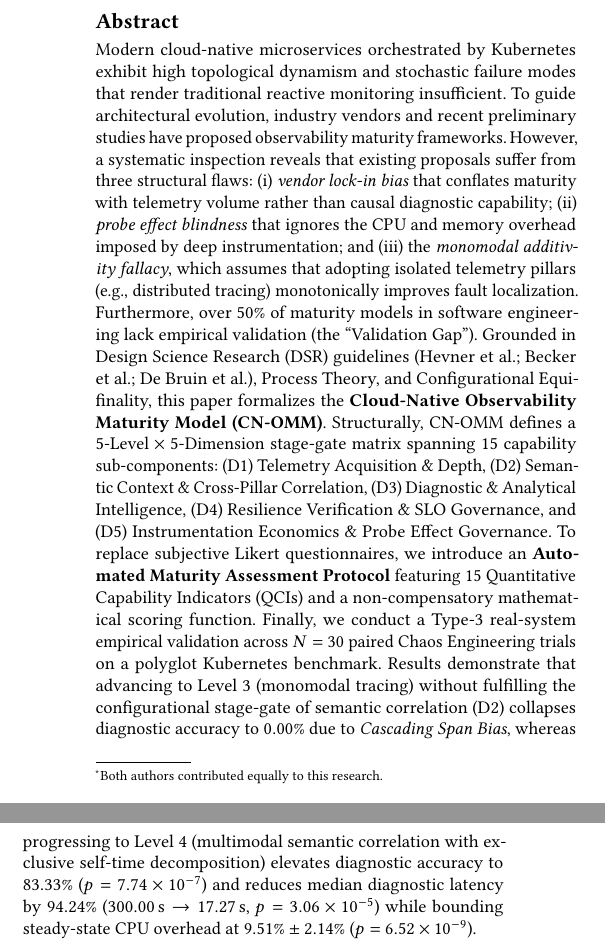
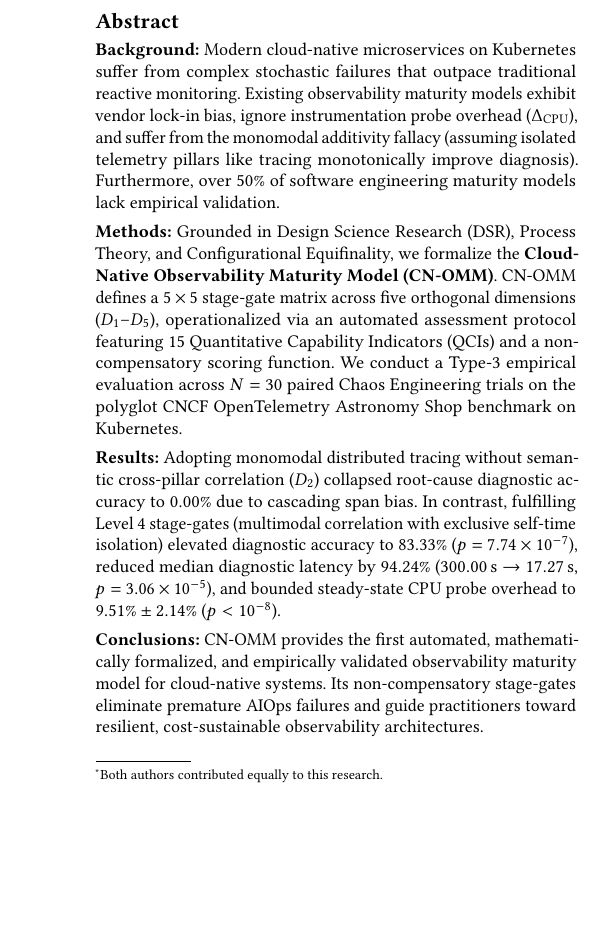
Before and after one commit to fagnerffcs/observability-maturity-model-paper, a LaTeX paper (sigconf.tex): two parts of the columns of page 1 of 14 before the commit and part of one column of page 1 of 14 after it, the two joined at a grey line, cut so that both start at the same text, the shorter picture padded with empty space. Compiled offline with pdfLaTeX.

Commit message:
docs(abstract): convert abstract to structured format (Background, Methods, Results, Conclusions) and reduce word count

```diff
--- a/sigconf.tex
+++ b/sigconf.tex
@@ -83,7 +83,13 @@
 \renewcommand{\shortauthors}{Silva et al.}
 
 \begin{abstract}
-Modern cloud-native microservices orchestrated by Kubernetes exhibit high topological dynamism and stochastic failure modes that render traditional reactive monitoring insufficient. To guide architectural evolution, industry vendors and recent preliminary studies have proposed observability maturity frameworks. However, a systematic inspection reveals that existing proposals suffer from three structural flaws: (i) \textit{vendor lock-in bias} that conflates maturity with telemetry volume rather than causal diagnostic capability; (ii) \textit{probe effect blindness} that ignores the CPU and memory overhead imposed by deep instrumentation; and (iii) the \textit{monomodal additivity fallacy}, which assumes that adopting isolated telemetry pillars (e.g., distributed tracing) monotonically improves fault localization. Furthermore, over $50\%$ of maturity models in software engineering lack empirical validation (the ``Validation Gap''). Grounded in Design Science Research (DSR) guidelines (Hevner et al.; Becker et al.; De Bruin et al.), Process Theory, and Configurational Equifinality, this paper formalizes the \textbf{Cloud-Native Observability Maturity Model (CN-OMM)}. Structurally, CN-OMM defines a $5\text{-Level} \times 5\text{-Dimension}$ stage-gate matrix spanning 15 capability sub-components: (D1) Telemetry Acquisition \& Depth, (D2) Semantic Context \& Cross-Pillar Correlation, (D3) Diagnostic \& Analytical Intelligence, (D4) Resilience Verification \& SLO Governance, and (D5) Instrumentation Economics \& Probe Effect Governance. To replace subjective Likert questionnaires, we introduce an \textbf{Automated Maturity Assessment Protocol} featuring 15 Quantitative Capability Indicators (QCIs) and a non-compensatory mathematical scoring function. Finally, we conduct a Type-3 real-system empirical validation across $N=30$ paired Chaos Engineering trials on a polyglot Kubernetes benchmark. Results demonstrate that advancing to Level 3 (monomodal tracing) without fulfilling the configurational stage-gate of semantic correlation (D2) collapses diagnostic accuracy to $0.00\%$ due to \textit{Cascading Span Bias}, whereas progressing to Level 4 (multimodal semantic correlation with exclusive self-time decomposition) elevates diagnostic accuracy to $83.33\%$ ($p = 7.74 \times 10^{-7}$) and reduces median diagnostic latency by $94.24\%$ ($300.00\,\text{s} \rightarrow 17.27\,\text{s}$, $p = 3.06 \times 10^{-5}$) while bounding steady-state CPU overhead at $9.51\% \pm 2.14\%$ ($p = 6.52 \times 10^{-9}$).
+\noindent\textbf{Background:} Modern cloud-native microservices on Kubernetes suffer from complex stochastic failures that outpace traditional reactive monitoring. Existing observability maturity models exhibit vendor lock-in bias, ignore instrumentation probe overhead ($\Delta_{\text{CPU}}$), and suffer from the monomodal additivity fallacy (assuming isolated telemetry pillars like tracing monotonically improve diagnosis). Furthermore, over $50\%$ of software engineering maturity models lack empirical validation.
+
+\smallskip\noindent\textbf{Methods:} Grounded in Design Science Research (DSR), Process Theory, and Configurational Equifinality, we formalize the \textbf{Cloud-Native Observability Maturity Model (CN-OMM)}. CN-OMM defines a $5\times5$ stage-gate matrix across five orthogonal dimensions ($D_1$--$D_5$), operationalized via an automated assessment protocol featuring 15 Quantitative Capability Indicators (QCIs) and a non-compensatory scoring function. We conduct a Type-3 empirical evaluation across $N=30$ paired Chaos Engineering trials on the polyglot CNCF OpenTelemetry Astronomy Shop benchmark on Kubernetes.
+
+\smallskip\noindent\textbf{Results:} Adopting monomodal distributed tracing without semantic cross-pillar correlation ($D_2$) collapsed root-cause diagnostic accuracy to $0.00\%$ due to cascading span bias. In contrast, fulfilling Level 4 stage-gates (multimodal correlation with exclusive self-time isolation) elevated diagnostic accuracy to $83.33\%$ ($p = 7.74 \times 10^{-7}$), reduced median diagnostic latency by $94.24\%$ ($300.00\,\text{s} \rightarrow 17.27\,\text{s}$, $p = 3.06 \times 10^{-5}$), and bounded steady-state CPU probe overhead to $9.51\% \pm 2.14\%$ ($p < 10^{-8}$).
+
+\smallskip\noindent\textbf{Conclusions:} CN-OMM provides the first automated, mathematically formalized, and empirically validated observability maturity model for cloud-native systems. Its non-compensatory stage-gates eliminate premature AIOps failures and guide practitioners toward resilient, cost-sustainable observability architectures.
 \end{abstract}
 
 \begin{CCSXML}
```
